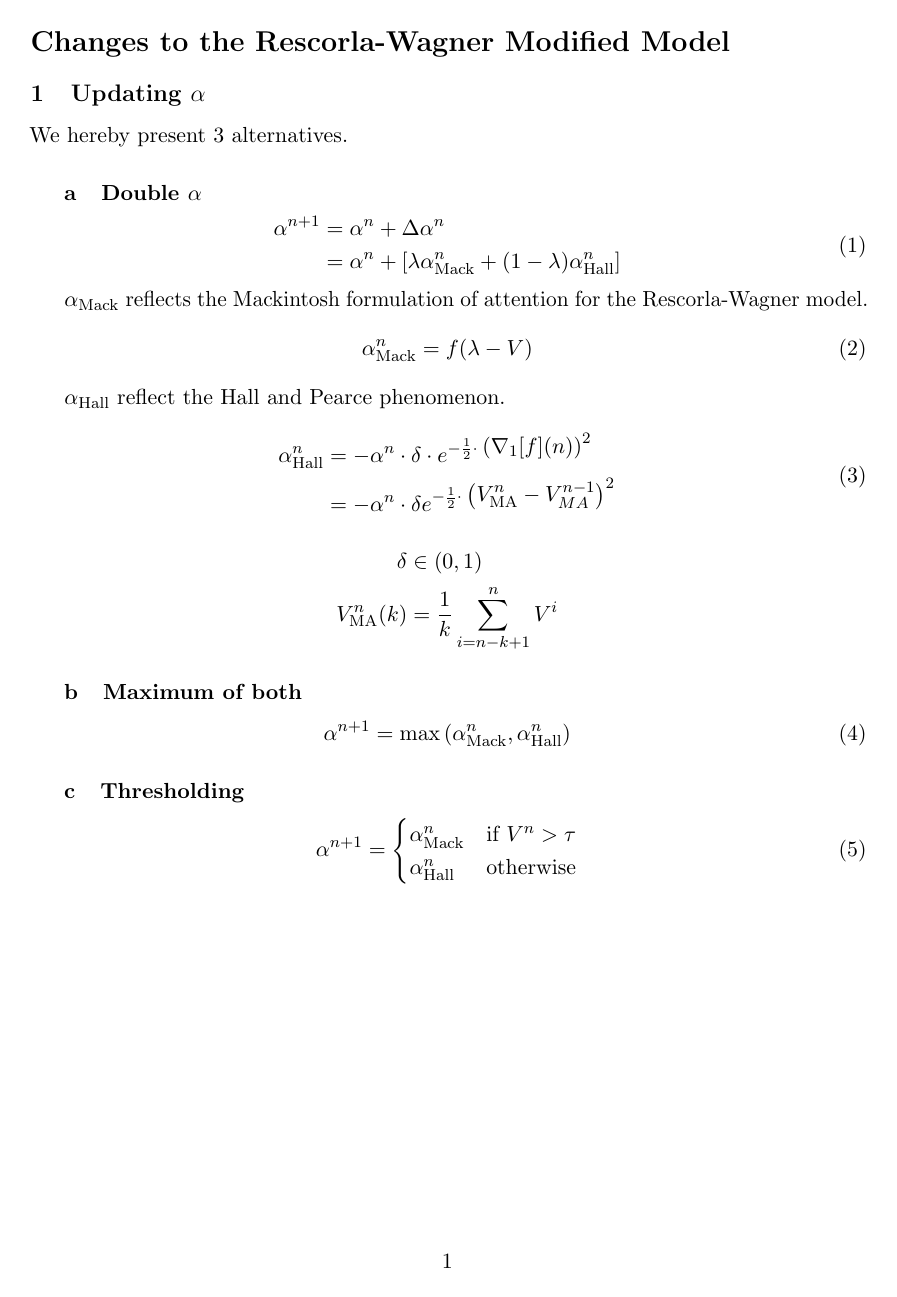
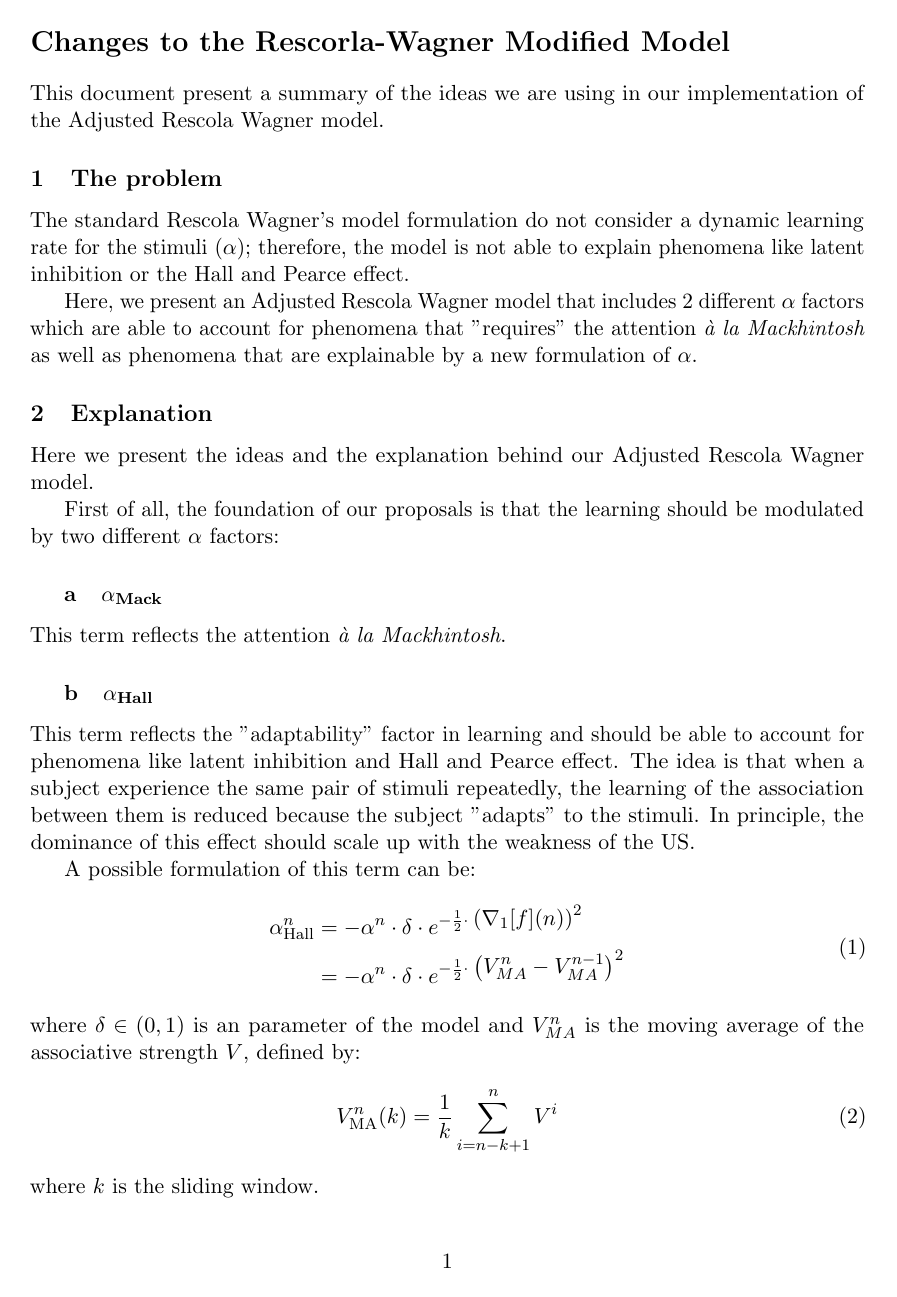
Before and after one commit to mfixman/rw-model, a LaTeX document (ideas.tex): the whole page before the commit and page 1 of 3 after it. Compiled offline with pdfLaTeX.

Commit message:
Update ideas

```diff
--- a/ideas.tex
+++ b/ideas.tex
@@ -14,7 +14,34 @@
 \begin{document}
 
 \section*{Changes to the Rescorla-Wagner Modified Model}
+This document present a summary of the ideas we are using in our implementation of the Adjusted Rescola Wagner model.
 
-\subsection{Updating $\alpha$}
+\subsection{The problem}
+The standard Rescola Wagner's model formulation do not consider a dynamic learning rate for the stimuli ($\alpha$); therefore, the model is not able to explain phenomena like latent inhibition or the Hall and Pearce effect.
 
-We hereby present 3 alternatives.
+Here, we present an Adjusted Rescola Wagner model that includes 2 different $\alpha$ factors which are able to account for phenomena that "requires" the attention \textit{à la Mackhintosh} as well as phenomena that are explainable by a new formulation of $\alpha$.
+
+\subsection{Explanation}
+Here we present the ideas and the explanation behind our Adjusted Rescola Wagner model.
+
+First of all, the foundation of our proposals is that the learning should be modulated by two different $\alpha$ factors:
+
+\subsubsection{$\alphamack$}
+This term reflects the attention \textit{à la Mackhintosh}.
+
+\subsubsection{$\alphahall$}
+This term reflects the "adaptability" factor in learning and should be able to account for phenomena like latent inhibition and Hall and Pearce effect. The idea is that when a subject experience the same pair of stimuli repeatedly, the learning of the association between them is reduced because the subject "adapts" to the stimuli. In principle, the dominance of this effect should scale up with the weakness of the US.
+
+A possible formulation of this term can be:
+\begin{gather}
+	\begin{aligned}
+		\alphahall ^n &= - \alpha ^n \cdot \delta \cdot e^{- \frac{1}{2} \cdot
+		\displaystyle{ \left( \nabla_1 [ f ] ( n ) \right) ^2 }} \\
+		&= - \alpha ^n \cdot \delta \cdot e ^ {- \frac{1}{2} \cdot \displaystyle{\left(V^n_{MA} - V^{n - 1}_{MA} \right) ^2}}
+	\end{aligned}
+\end{gather}
+where $ \delta \in ( 0, 1 ) $ is an parameter of the model and $V^n_{MA}$ is the moving average of the associative strength $V$, defined by:
+\begin{align}
+    V ^n _{\text{MA}} (k) &= \frac{1}{k} \sum ^n _{i = n - k + 1} V ^i
+\end{align}
+where $k$ is the sliding window.
@@ -28,6 +70,5 @@ We hereby present 3 alternatives.
 	\end{aligned}
 \end{equation}
 
-$\alphamack$ reflects the Mackintosh formulation of attention for the Rescorla-Wagner model.
+The idea here is that, the strength of the US modules the two effects. That is, when the US is very strong (close to 1) the Mackintosh effect is predominant; while, when the US is weak (close to 0) the "Hall effect" dominates. Although this equation clarify how the two effect interact, we cannot use $\lambda$ to update $\alpha$; therefore, here's the formulation of the learning process:
 \begin{equation}
-	\alphamack ^n = f ( \lambda - V ) \\
@@ -36,15 +79,3 @@ $\alphamack$ reflects the Mackintosh formulation of attention for the Rescorla-W
-$\alphahall$ reflect the Hall and Pearce phenomenon.
-\begin{gather}
-	\begin{aligned}
-		\alphahall ^n &= - \alpha ^n \cdot \delta \cdot e^{- \frac{1}{2} \cdot
-		\displaystyle{ \left( \nabla_1 [ f ] ( n ) \right) ^2 }} \\
-		&= - \alpha ^n \cdot \delta e ^ {- \frac{1}{2} \cdot \displaystyle{\left(V^n_{\text{MA}} - V^{n - 1}_{MA} \right) ^2}}
-	\end{aligned} \\[1em]
-	\begin{aligned}
-		\delta &\in ( 0, 1 ) \\
-		V ^n _{\text{MA}} (k) &= \frac{1}{k} \sum ^n _{i = n - k + 1} V ^i
-	\end{aligned} \notag{}
-\end{gather}
 
 \subsubsection{Maximum of both}
 
```
Also changed, not shown: ideas.pdf, ideas.tex (19 more changed lines).
